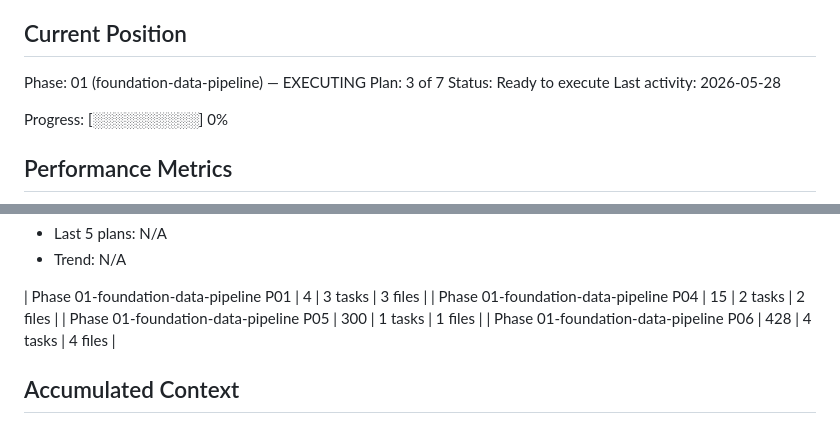
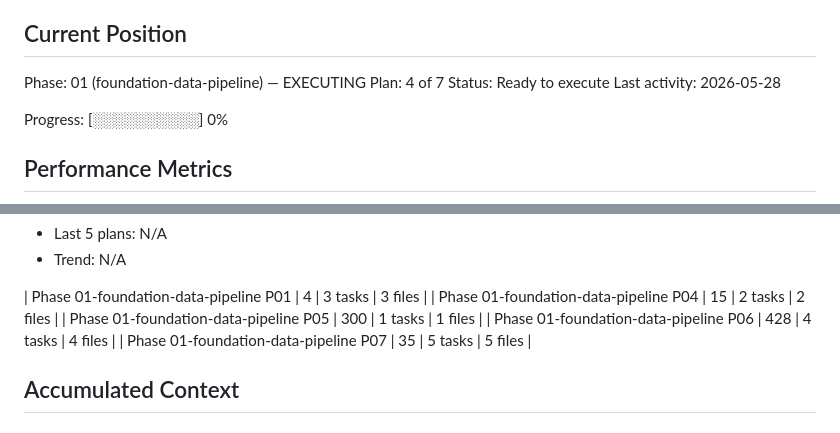
Before and after one commit to MeerkatAIChina/meerkat-triz, a Markdown page: .planning/STATE.md, 2 parts joined by grey strips. GitHub-like rendering.

```diff
--- a/.planning/STATE.md
+++ b/.planning/STATE.md
@@ -26,7 +26,7 @@ See: .planning/PROJECT.md (updated 2026-05-26)
 ## Current Position
 
 Phase: 01 (foundation-data-pipeline) — EXECUTING
-Plan: 3 of 7
+Plan: 4 of 7
 Status: Ready to execute
 Last activity: 2026-05-28
 
@@ -55,6 +55,7 @@ Progress: [░░░░░░░░░░] 0%
 | Phase 01-foundation-data-pipeline P04 | 15 | 2 tasks | 2 files |
 | Phase 01-foundation-data-pipeline P05 | 300 | 1 tasks | 1 files |
 | Phase 01-foundation-data-pipeline P06 | 428 | 4 tasks | 4 files |
+| Phase 01-foundation-data-pipeline P07 | 35 | 5 tasks | 5 files |
 
 ## Accumulated Context
 
```
Also changed, not shown: other parts of .planning/STATE.md (+10 -7 lines), .planning/REQUIREMENTS.md (+6 -6 lines), 1 other file.
